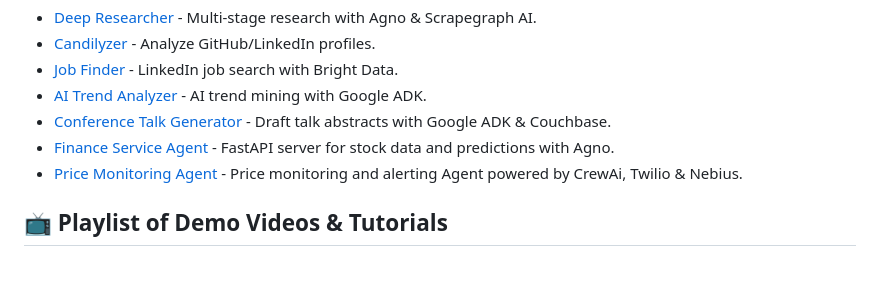
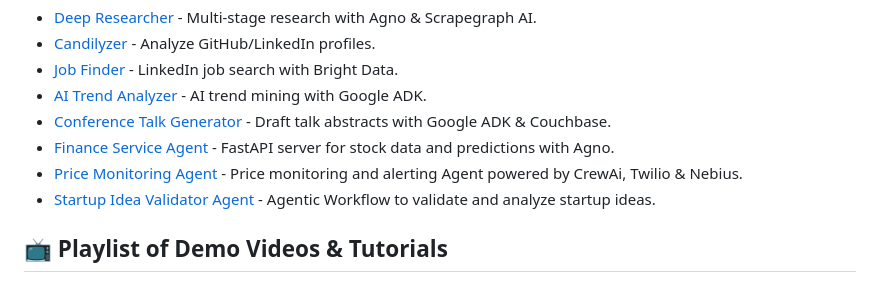
Before and after one commit to yashksaini-coder/awesome-ai-apps, a Markdown page: README.md, the part around the change. GitHub-like rendering.

Commit message:
update: Readme

```diff
--- a/README.md
+++ b/README.md
@@ -80,6 +80,7 @@ Powered by [Nebius AI Studio](https://dub.sh/nebius) - your one-stop platform fo
 - [Conference Talk Generator](advance_ai_agents/conference_talk_abstract_generator) - Draft talk abstracts with Google ADK & Couchbase.
 - [Finance Service Agent](advance_ai_agents/finance_service_agent) - FastAPI server for stock data and predictions with Agno.
 - [Price Monitoring Agent](advance_ai_agents/price_monitoring_agent) - Price monitoring and alerting Agent powered by CrewAi, Twilio & Nebius.
+- [Startup Idea Validator Agent](advance_ai_agents/startup_idea_validator_agent) - Agentic Workflow to validate and analyze startup ideas.
 <!-- * [YouTube to Blog](advance_ai_agents/youtube_to_blog_agent) - Auto-blog from YouTube videos. -->
 
 ## 📺 Playlist of Demo Videos & Tutorials
```
